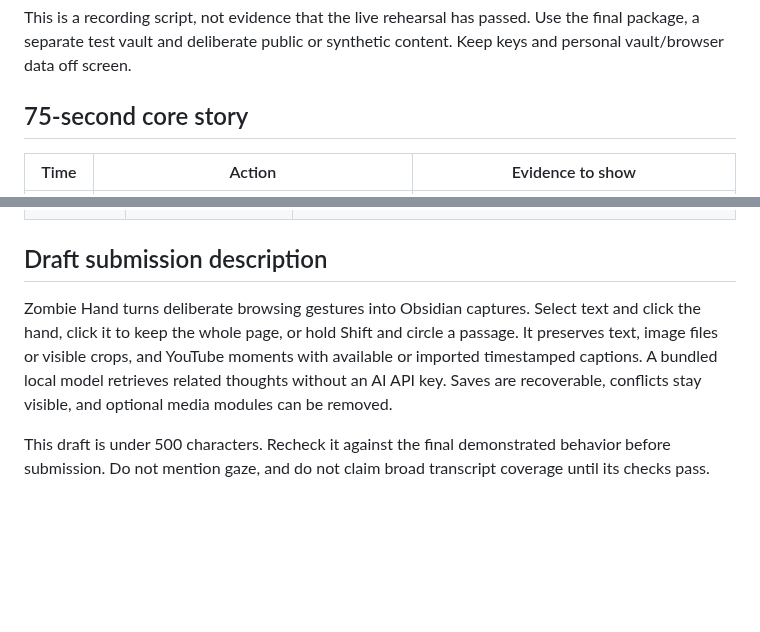
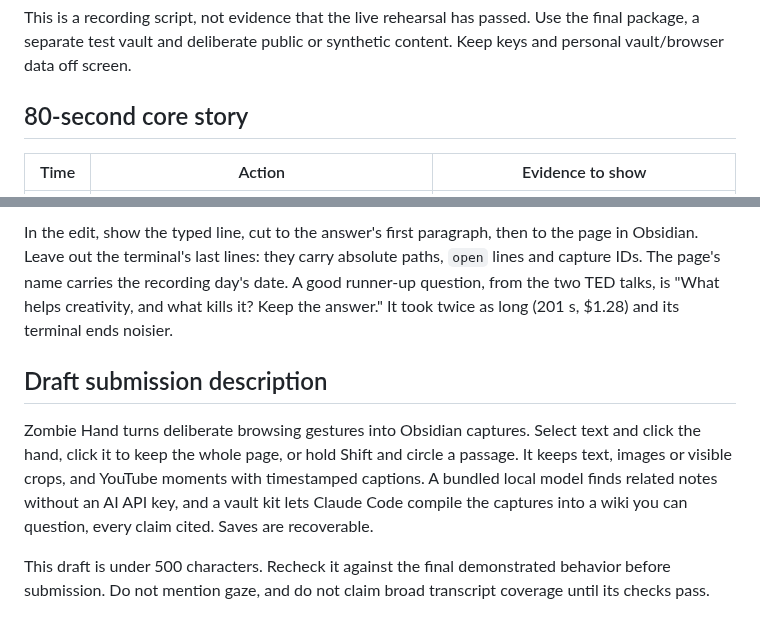
Before and after one commit to Cognitioau/hack5, a Markdown page: docs/DEMO.md, 2 parts joined by grey strips. GitHub-like rendering; blank space fills up the shorter version.

```diff
--- a/docs/DEMO.md
+++ b/docs/DEMO.md
@@ -2,7 +2,7 @@
 
 This is a recording script, not evidence that the live rehearsal has passed. Use the final package, a separate test vault and deliberate public or synthetic content. Keep keys and personal vault/browser data off screen.
 
-## 75-second core story
+## 80-second core story
 
 | Time | Action | Evidence to show |
 | --- | --- | --- |
@@ -31,6 +44,7 @@ These came through a headless rehearsal of the build on real pages ([STATUS](STA
+In the edit, show the typed line, cut to the answer's first paragraph, then to the page in Obsidian. Leave out the terminal's last lines: they carry absolute paths, `open` lines and capture IDs. The page's name carries the recording day's date. A good runner-up question, from the two TED talks, is "What helps creativity, and what kills it? Keep the answer." It took twice as long (201 s, $1.28) and its terminal ends noisier.
 
 ## Draft submission description
 
-Zombie Hand turns deliberate browsing gestures into Obsidian captures. Select text and click the hand, click it to keep the whole page, or hold Shift and circle a passage. It preserves text, image files or visible crops, and YouTube moments with available or imported timestamped captions. A bundled local model retrieves related thoughts without an AI API key. Saves are recoverable, conflicts stay visible, and optional media modules can be removed.
+Zombie Hand turns deliberate browsing gestures into Obsidian captures. Select text and click the hand, click it to keep the whole page, or hold Shift and circle a passage. It keeps text, images or visible crops, and YouTube moments with timestamped captions. A bundled local model finds related notes without an AI API key, and a vault kit lets Claude Code compile the captures into a wiki you can question, every claim cited. Saves are recoverable.
 
 This draft is under 500 characters. Recheck it against the final demonstrated behavior before submission. Do not mention gaze, and do not claim broad transcript coverage until its checks pass.
```
Also changed, not shown: other parts of docs/DEMO.md (+18 -5 lines).
